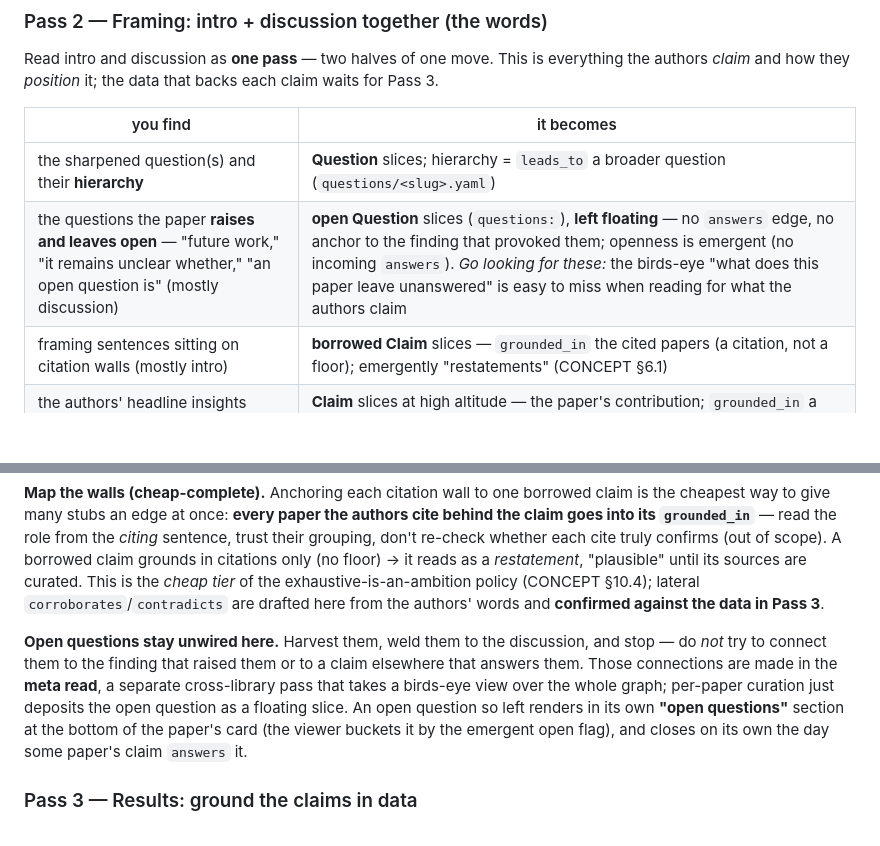
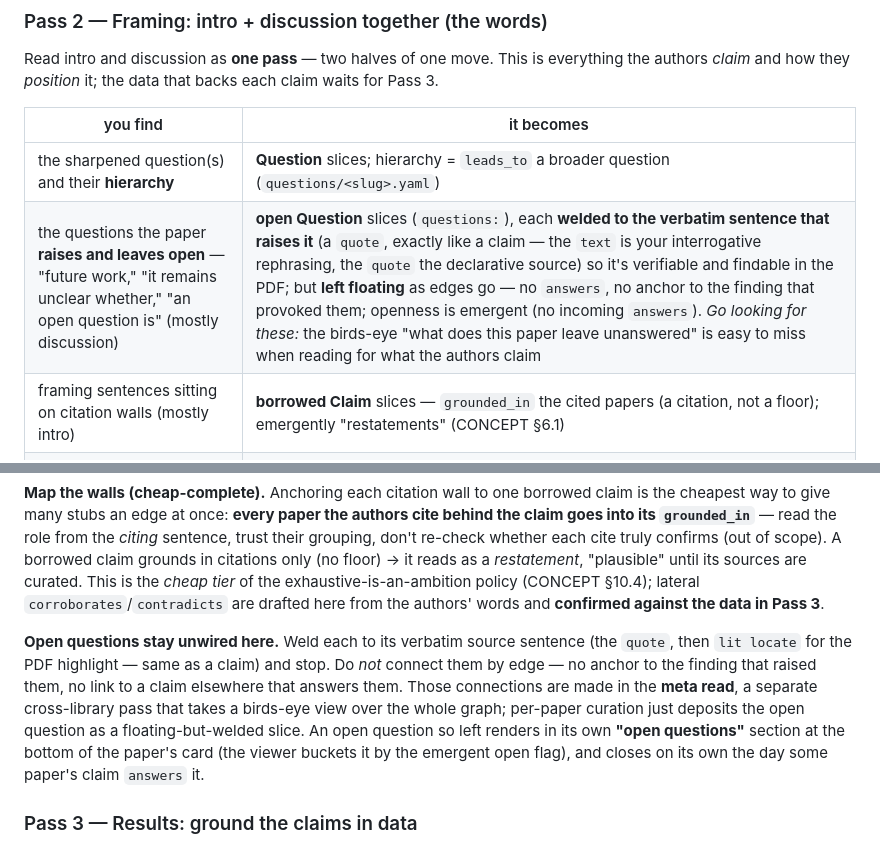
Before and after one commit to ArturRuppel/literature_graph, a Markdown page: CURATION.md, 2 parts joined by grey strips. Drawn GitHub-style; blank space fills up the shorter version.

```diff
--- a/CURATION.md
+++ b/CURATION.md
@@ -108,7 +108,7 @@ authors *claim* and how they *position* it; the data that backs each claim waits
 | you find | it becomes |
 |---|---|
 | the sharpened question(s) and their **hierarchy** | **Question** slices; hierarchy = `leads_to` a broader question (`questions/<slug>.yaml`) |
-| the questions the paper **raises and leaves open** — "future work," "it remains unclear whether," "an open question is" (mostly discussion) | **open Question** slices (`questions:`), **left floating** — no `answers` edge, no anchor to the finding that provoked them; openness is emergent (no incoming `answers`). *Go looking for these:* the birds-eye "what does this paper leave unanswered" is easy to miss when reading for what the authors claim |
+| the questions the paper **raises and leaves open** — "future work," "it remains unclear whether," "an open question is" (mostly discussion) | **open Question** slices (`questions:`), each **welded to the verbatim sentence that raises it** (a `quote`, exactly like a claim — the `text` is your interrogative rephrasing, the `quote` the declarative source) so it's verifiable and findable in the PDF; but **left floating** as edges go — no `answers`, no anchor to the finding that provoked them; openness is emergent (no incoming `answers`). *Go looking for these:* the birds-eye "what does this paper leave unanswered" is easy to miss when reading for what the authors claim |
 | framing sentences sitting on citation walls (mostly intro) | **borrowed Claim** slices — `grounded_in` the cited papers (a citation, not a floor); emergently "restatements" (CONCEPT §6.1) |
 | the authors' headline insights (mostly discussion) | **Claim** slices at high altitude — the paper's contribution; `grounded_in` a method floor (or a premise claim, for a theory claim) |
 | **methods named in the body but not the abstract** (the intro's "we measured … with", the discussion's model) | new **Method** floor slices, and coarse `grounded_in` on the Pass-1 claims sharpened to point at them — the abstract rarely names every technique; the rest surface here (their DAG + provenance still wait for Pass 4) |
@@ -124,11 +124,12 @@ sources are curated. This is the *cheap tier* of the exhaustive-is-an-ambition p
 (CONCEPT §10.4); lateral `corroborates`/`contradicts` are drafted here from the authors'
 words and **confirmed against the data in Pass 3**.
 
-**Open questions stay unwired here.** Harvest them, weld them to the discussion, and stop —
-do *not* try to connect them to the finding that raised them or to a claim elsewhere that
-answers them. Those connections are made in the **meta read**, a separate cross-library pass
-that takes a birds-eye view over the whole graph; per-paper curation just deposits the open
-question as a floating slice. An open question so left renders in its own **"open questions"**
+**Open questions stay unwired here.** Weld each to its verbatim source sentence (the `quote`,
+then `lit locate` for the PDF highlight — same as a claim) and stop. Do *not* connect them by
+edge — no anchor to the finding that raised them, no link to a claim elsewhere that answers
+them. Those connections are made in the **meta read**, a separate cross-library pass that takes
+a birds-eye view over the whole graph; per-paper curation just deposits the open question as a
+floating-but-welded slice. An open question so left renders in its own **"open questions"**
 section at the bottom of the paper's card (the viewer buckets it by the emergent open flag),
 and closes on its own the day some paper's claim `answers` it.
 
```
Also changed, not shown: CONCEPT.md (+1 -1 lines), SCHEMA.md (+6 -3 lines).
